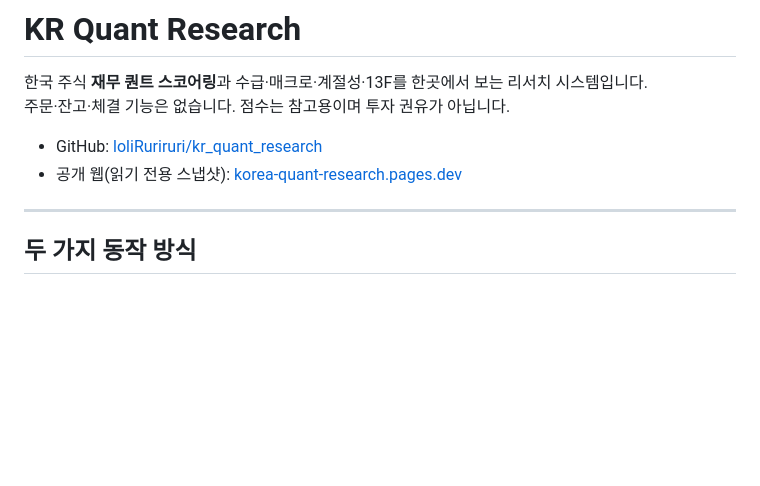
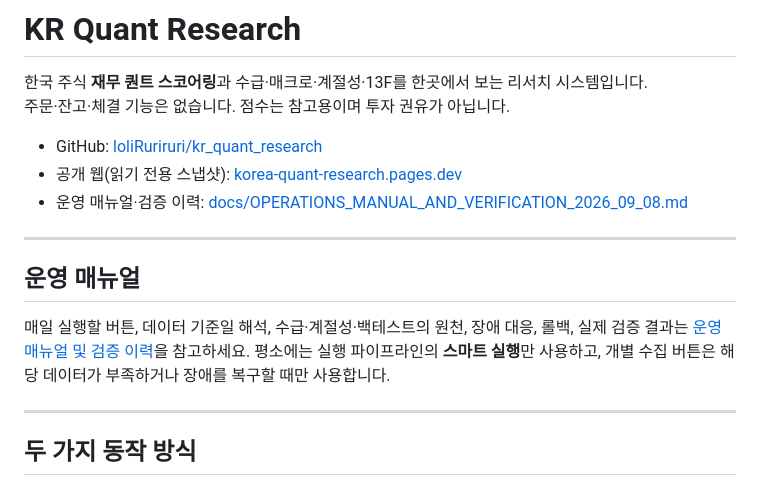
Before and after one commit to loliRuriruri/kr_quant_research, a Markdown page: README.md, the part around the change. GitHub-like rendering; blank space fills up the shorter version.

```diff
--- a/README.md
+++ b/README.md
@@ -5,6 +5,13 @@
 
 - GitHub: [loliRuriruri/kr_quant_research](https://github.com/loliRuriruri/kr_quant_research)
 - 공개 웹(읽기 전용 스냅샷): [korea-quant-research.pages.dev](https://korea-quant-research.pages.dev/)
+- 운영 매뉴얼·검증 이력: [docs/OPERATIONS_MANUAL_AND_VERIFICATION_2026_09_08.md](docs/OPERATIONS_MANUAL_AND_VERIFICATION_2026_09_08.md)
+
+---
+
+## 운영 매뉴얼
+
+매일 실행할 버튼, 데이터 기준일 해석, 수급·계절성·백테스트의 원천, 장애 대응, 롤백, 실제 검증 결과는 [운영 매뉴얼 및 검증 이력](docs/OPERATIONS_MANUAL_AND_VERIFICATION_2026_09_08.md)을 참고하세요. 평소에는 실행 파이프라인의 **스마트 실행**만 사용하고, 개별 수집 버튼은 해당 데이터가 부족하거나 장애를 복구할 때만 사용합니다.
 
 ---
 
```
Also changed, not shown: docs/OPERATIONS_MANUAL_AND_VERIFICATION_2026_09_08.md (added, +338 -0 lines).
